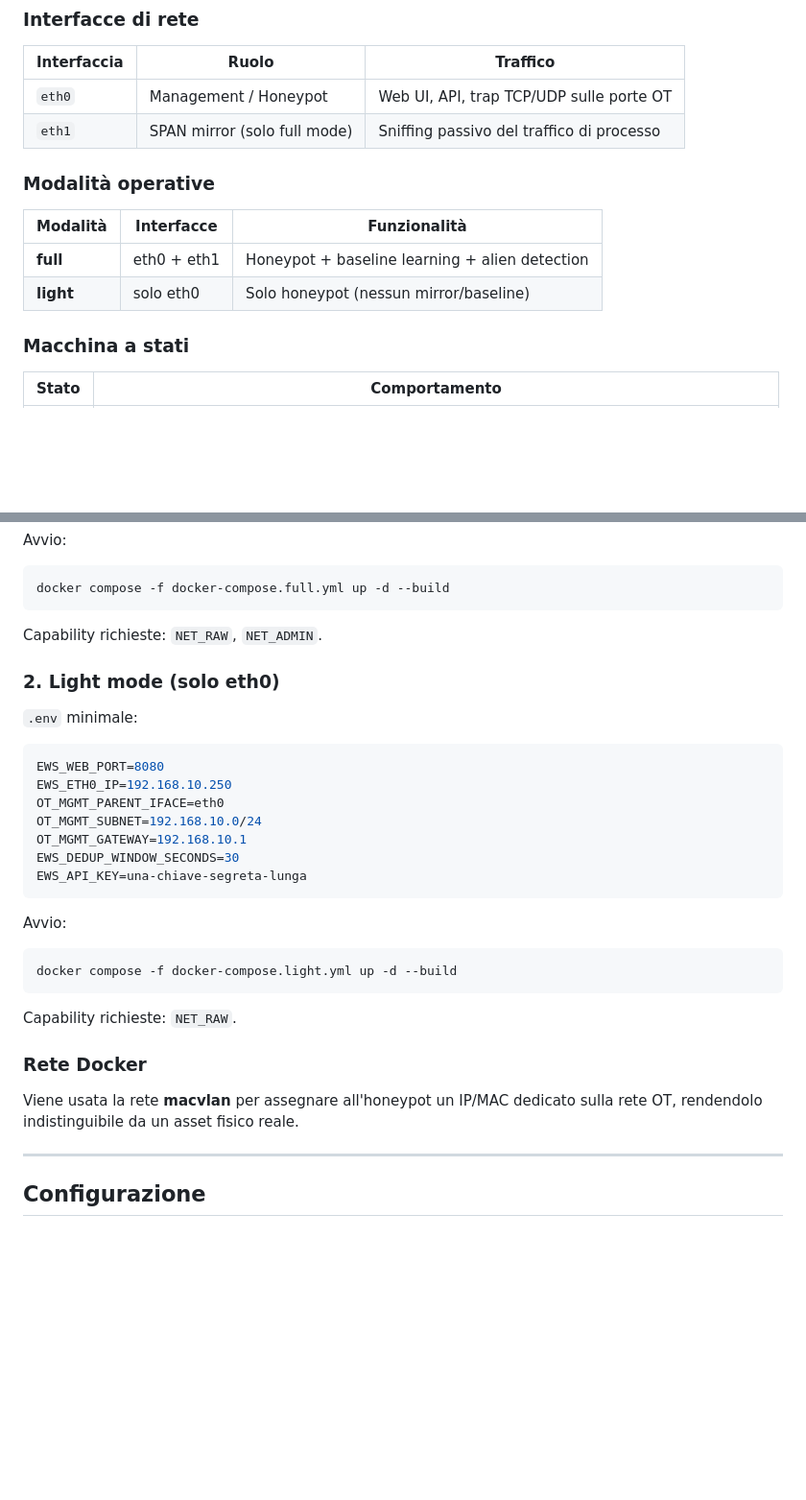
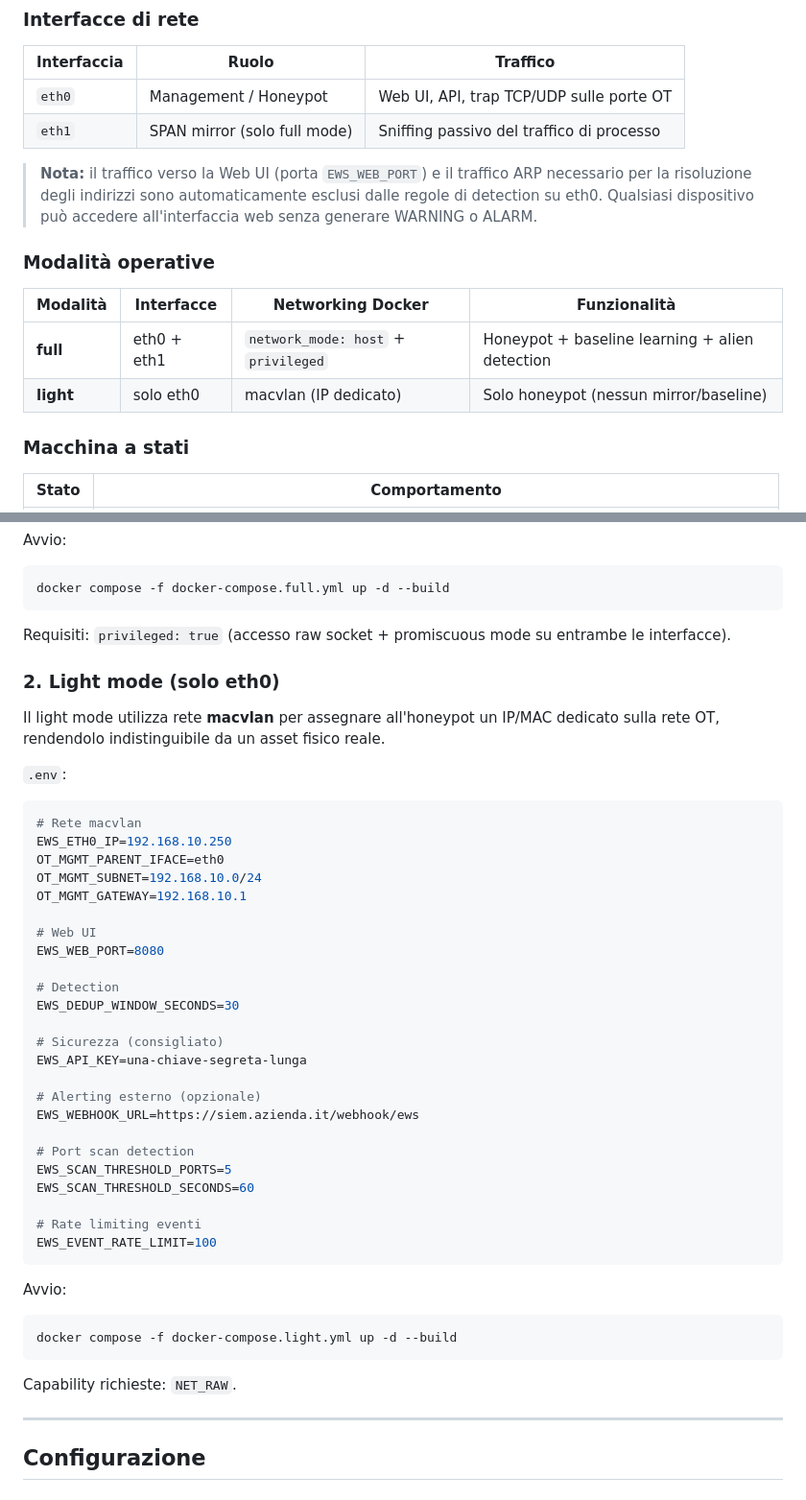
Before and after one commit to IlBuonTommy/EWS_Honeypot_OT, a Markdown page: README.md, 2 parts joined by grey strips. Shown at 96% size. Drawn GitHub-style; blank space fills up the shorter version.

````diff
--- a/README.md
+++ b/README.md
@@ -73,12 +73,14 @@ A differenza degli IDS tradizionali basati su firme, l'EWS opera sulla **telemet
 | `eth0` | Management / Honeypot | Web UI, API, trap TCP/UDP sulle porte OT |
 | `eth1` | SPAN mirror (solo full mode) | Sniffing passivo del traffico di processo |
 
+> **Nota:** il traffico verso la Web UI (porta `EWS_WEB_PORT`) e il traffico ARP necessario per la risoluzione degli indirizzi sono automaticamente esclusi dalle regole di detection su eth0. Qualsiasi dispositivo può accedere all'interfaccia web senza generare WARNING o ALARM.
+
 ### Modalità operative
 
-| Modalità | Interfacce | Funzionalità |
-|---|---|---|
-| **full** | eth0 + eth1 | Honeypot + baseline learning + alien detection |
-| **light** | solo eth0 | Solo honeypot (nessun mirror/baseline) |
+| Modalità | Interfacce | Networking Docker | Funzionalità |
+|---|---|---|---|
+| **full** | eth0 + eth1 | `network_mode: host` + `privileged` | Honeypot + baseline learning + alien detection |
+| **light** | solo eth0 | macvlan (IP dedicato) | Solo honeypot (nessun mirror/baseline) |
 
 ### Macchina a stati
 
@@ -246,20 +272,39 @@ Avvio:
 docker compose -f docker-compose.full.yml up -d --build
 ```
 
-Capability richieste: `NET_RAW`, `NET_ADMIN`.
+Requisiti: `privileged: true` (accesso raw socket + promiscuous mode su entrambe le interfacce).
 
 ### 2. Light mode (solo eth0)
 
-`.env` minimale:
+Il light mode utilizza rete **macvlan** per assegnare all'honeypot un IP/MAC dedicato sulla rete OT, rendendolo indistinguibile da un asset fisico reale.
+
+`.env`:
 
 ```env
-EWS_WEB_PORT=8080
+# Rete macvlan
 EWS_ETH0_IP=192.168.10.250
 OT_MGMT_PARENT_IFACE=eth0
 OT_MGMT_SUBNET=192.168.10.0/24
 OT_MGMT_GATEWAY=192.168.10.1
+
+# Web UI
+EWS_WEB_PORT=8080
+
+# Detection
 EWS_DEDUP_WINDOW_SECONDS=30
+
+# Sicurezza (consigliato)
 EWS_API_KEY=una-chiave-segreta-lunga
+
+# Alerting esterno (opzionale)
+EWS_WEBHOOK_URL=https://siem.azienda.it/webhook/ews
+
+# Port scan detection
+EWS_SCAN_THRESHOLD_PORTS=5
+EWS_SCAN_THRESHOLD_SECONDS=60
+
+# Rate limiting eventi
+EWS_EVENT_RATE_LIMIT=100
 ```
 
 Avvio:
@@ -269,10 +314,6 @@ docker compose -f docker-compose.light.yml up -d --build
 ```
 
 Capability richieste: `NET_RAW`.
-
-### Rete Docker
-
-Viene usata la rete **macvlan** per assegnare all'honeypot un IP/MAC dedicato sulla rete OT, rendendolo indistinguibile da un asset fisico reale.
 
 ---
 
````
Also changed, not shown: other parts of README.md (+60 -24 lines).
